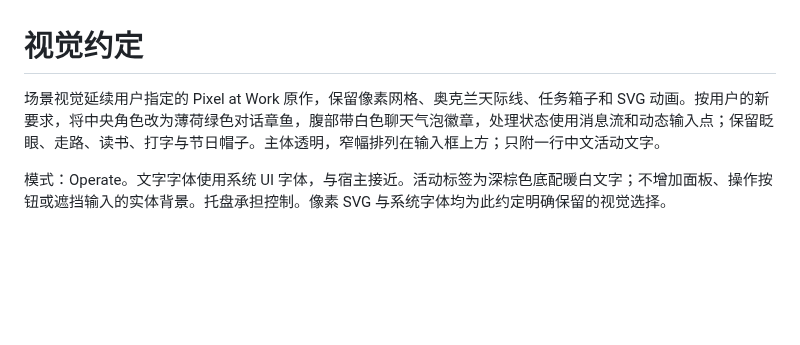
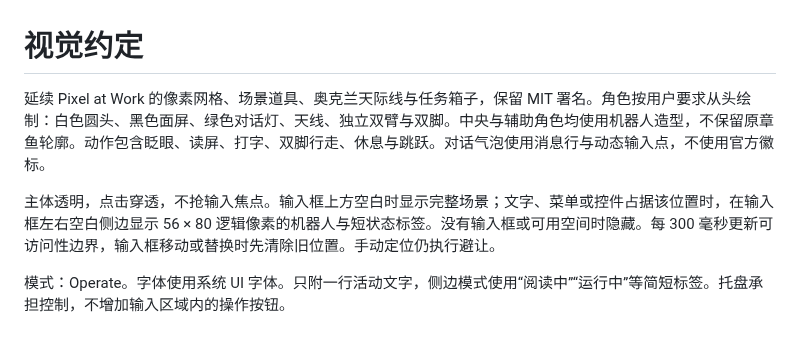
Before and after one commit to yzdashuaige111-eng/pixel-at-work-codex, a Markdown page: DESIGN.md, the part around the change. GitHub-like rendering; blank space fills up the shorter version.

```diff
--- a/DESIGN.md
+++ b/DESIGN.md
@@ -1,5 +1,7 @@
 # 视觉约定
 
-场景视觉延续用户指定的 Pixel at Work 原作，保留像素网格、奥克兰天际线、任务箱子和 SVG 动画。按用户的新要求，将中央角色改为薄荷绿色对话章鱼，腹部带白色聊天气泡徽章，处理状态使用消息流和动态输入点；保留眨眼、走路、读书、打字与节日帽子。主体透明，窄幅排列在输入框上方；只附一行中文活动文字。
+延续 Pixel at Work 的像素网格、场景道具、奥克兰天际线与任务箱子，保留 MIT 署名。角色按用户要求从头绘制：白色圆头、黑色面屏、绿色对话灯、天线、独立双臂与双脚。中央与辅助角色均使用机器人造型，不保留原章鱼轮廓。动作包含眨眼、读屏、打字、双脚行走、休息与跳跃。对话气泡使用消息行与动态输入点，不使用官方徽标。
 
-模式：Operate。文字字体使用系统 UI 字体，与宿主接近。活动标签为深棕色底配暖白文字；不增加面板、操作按钮或遮挡输入的实体背景。托盘承担控制。像素 SVG 与系统字体均为此约定明确保留的视觉选择。
+主体透明，点击穿透，不抢输入焦点。输入框上方空白时显示完整场景；文字、菜单或控件占据该位置时，在输入框左右空白侧边显示 56 × 80 逻辑像素的机器人与短状态标签。没有输入框或可用空间时隐藏。每 300 毫秒更新可访问性边界，输入框移动或替换时先清除旧位置。手动定位仍执行避让。
+
+模式：Operate。字体使用系统 UI 字体。只附一行活动文字，侧边模式使用“阅读中”“运行中”等简短标签。托盘承担控制，不增加输入区域内的操作按钮。
```
Also changed, not shown: README.md (+12 -10 lines), THIRD_PARTY_NOTICES.md (+1 -1 lines), docs/preview.png, 12 other files.
